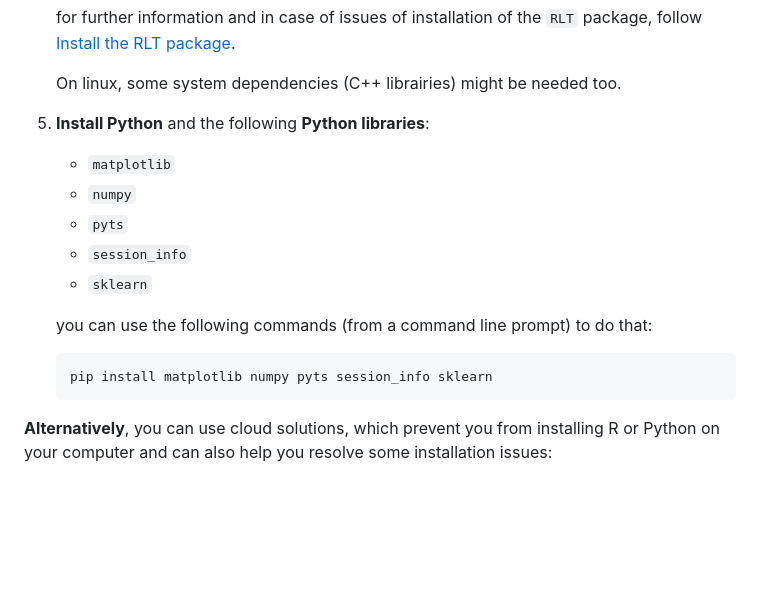
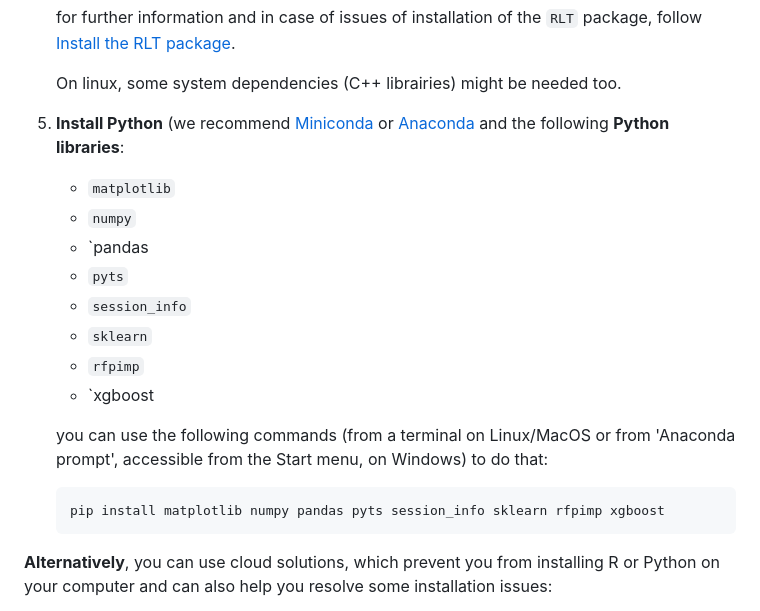
Before and after one commit to tuxette/ecas23_randomforest, a Markdown page: README.md, the part around the change. GitHub-like rendering; blank space fills up the shorter version.

Commit message:
Update README.md for python instructions

````diff
--- a/README.md
+++ b/README.md
@@ -66,18 +66,21 @@ quite moderate):
 
     On linux, some system dependencies (C++ librairies) might be needed too.
 
-5.  **Install Python** and the following **Python libraries**:
+5.  **Install Python** (we recommend [Miniconda](https://docs.conda.io/projects/miniconda/en/latest/miniconda-install.html) or [Anaconda](https://docs.anaconda.com/free/anaconda/install/index.html) and the following **Python libraries**:
 
     - `matplotlib`
     - `numpy`
+    - `pandas
     - `pyts`
     - `session_info`
     - `sklearn`
+    - `rfpimp`
+    - `xgboost
 
-    you can use the following commands (from a command line prompt) to do that:
+    you can use the following commands (from a terminal on Linux/MacOS or from 'Anaconda prompt', accessible from the Start menu, on Windows) to do that:
 
     ``` bash
-    pip install matplotlib numpy pyts session_info sklearn
+    pip install matplotlib numpy pandas pyts session_info sklearn rfpimp xgboost
     ```
 
 **Alternatively**, you can use cloud solutions, which prevent you from
````
